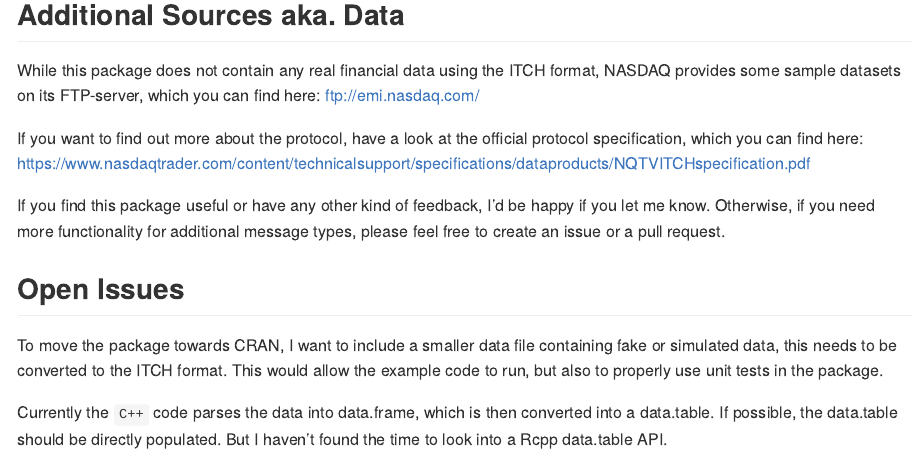
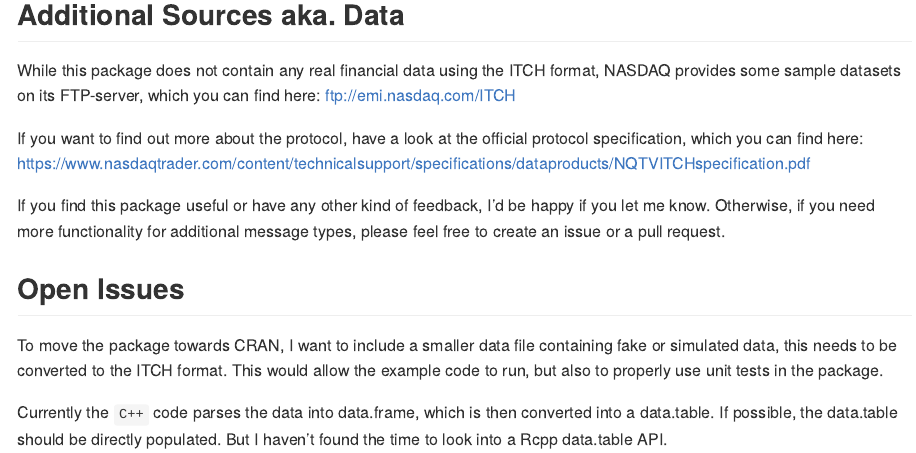
Before and after one commit to DavZim/RITCH, an R Markdown document (README.Rmd): the page in a window 1100 px wide, from 6290 px down. Rendered offline with R 4.5, knitr and Pandoc, with nearby package versions; some code elsewhere in the file could not run offline; badge pictures from the web are left out.

Commit message:
update FTP URL

```diff
--- a/README.Rmd
+++ b/README.Rmd
@@ -193,7 +193,7 @@ orders <- get_orders(file, 1, count_orders(msg_count))
 
 ## Additional Sources aka. Data
 
-While this package does not contain any real financial data using the ITCH format, NASDAQ provides some sample datasets on its FTP-server, which you can find here: [ftp://emi.nasdaq.com/](ftp://emi.nasdaq.com/)
+While this package does not contain any real financial data using the ITCH format, NASDAQ provides some sample datasets on its FTP-server, which you can find here: [ftp://emi.nasdaq.com/ITCH](ftp://emi.nasdaq.com/ITCH)
 
 If you want to find out more about the protocol, have a look at the official protocol specification, which you can find here: https://www.nasdaqtrader.com/content/technicalsupport/specifications/dataproducts/NQTVITCHspecification.pdf
 
```
